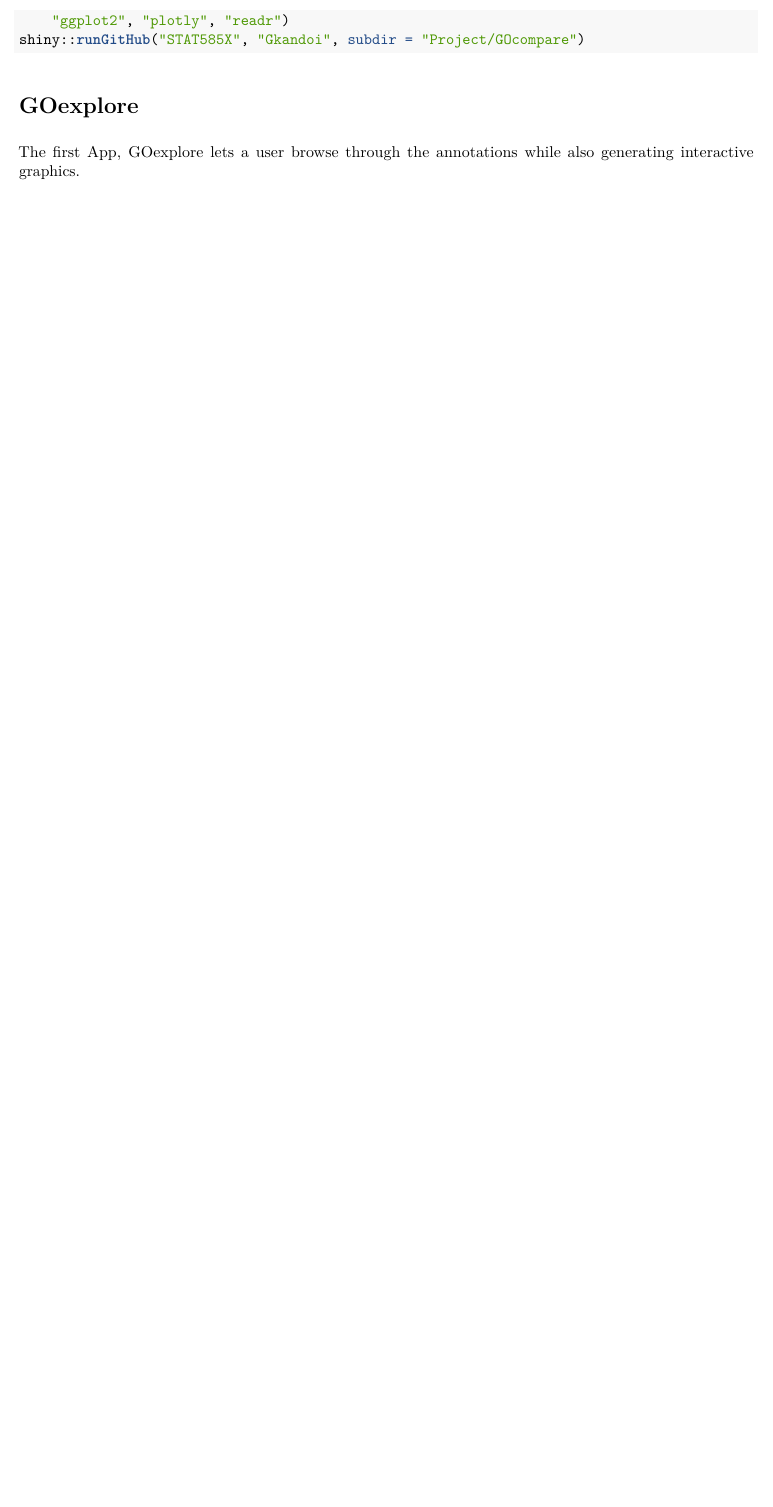
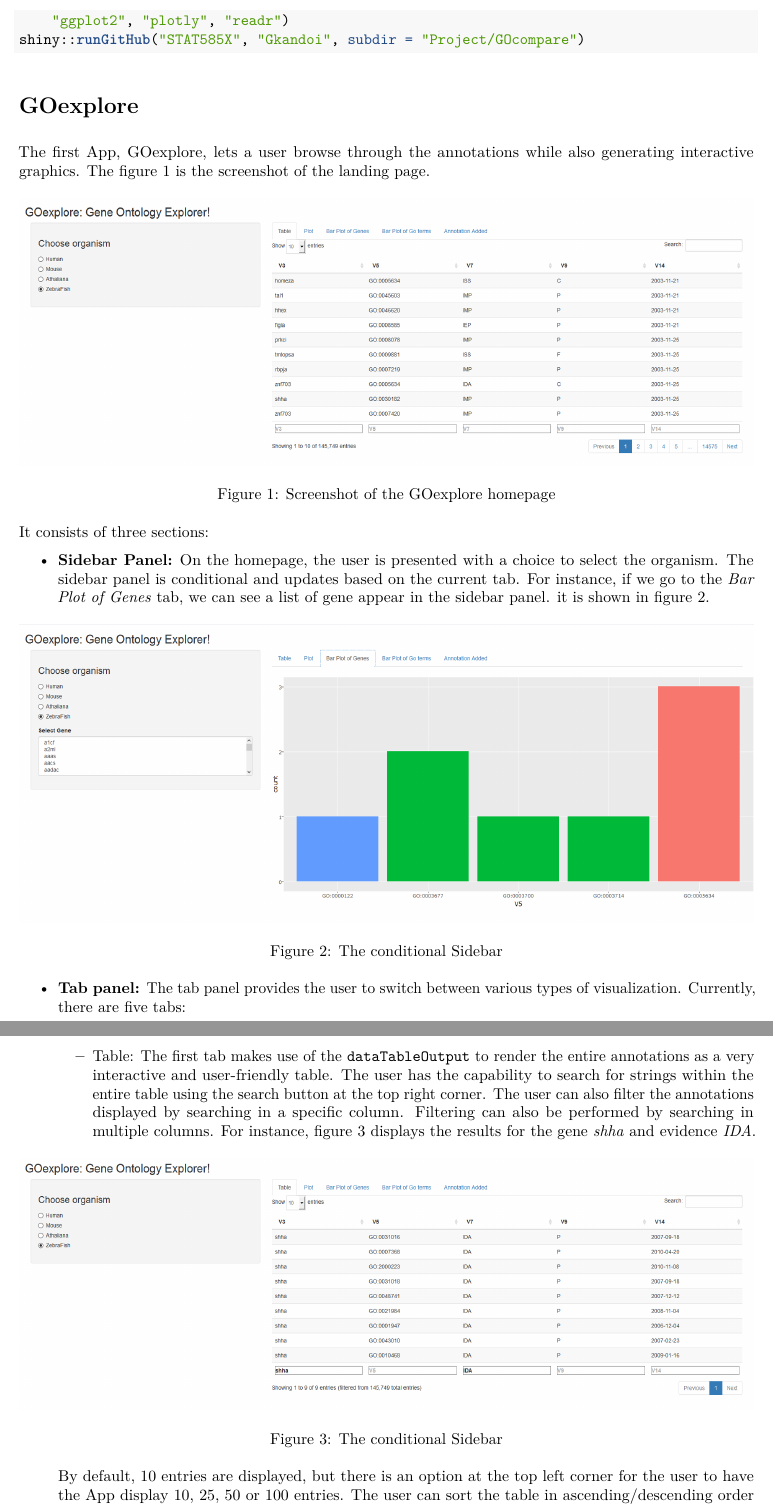
Before and after one commit to Gkandoi/STAT585X, an R Markdown document (Project/Project_Report/GK_FinalReport.Rmd): part of page 3 of 3 before the commit and two parts of pages 3 and 4 of 4 after it, the two joined at a grey line, cut so that both start at the same text, the shorter picture padded with empty space. The pictures show the output file Project/Project_Report/GK_FinalReport.pdf that the author committed with the source.

Commit message:
Moving further

```diff
--- a/Project/Project_Report/GK_FinalReport.Rmd
+++ b/Project/Project_Report/GK_FinalReport.Rmd
@@ -73,4 +73,19 @@ shiny::runGitHub("STAT585X", "Gkandoi", subdir = "Project/GOcompare")
 
 # GOexplore
 
-The first App, GOexplore, lets a user browse through the annotations while also generating interactive graphics.
+The first App, GOexplore, lets a user browse through the annotations while also generating interactive graphics. The figure 1 is the screenshot of the landing page.
+
+![Screenshot of the GOexplore homepage](./Figures/GOexplore.png)
+
+It consists of three sections:
+
+* **Sidebar Panel:** On the homepage, the user is presented with a choice to select the organism. The sidebar panel is conditional and updates based on the current tab. For instance, if we go to the *Bar Plot of Genes* tab, we can see a list of gene appear in the sidebar panel. it is shown in figure 2.
+
+![The conditional Sidebar](./Figures/Sidebar2.png)
+
+* **Tab panel:** The tab panel provides the user to switch between various types of visualization. Currently, there are five tabs:
+    + Table: The first tab makes use of the `dataTableOutput` to render the entire annotations as a very interactive and user-friendly table. The user has the capability to search for strings within the entire table using the search button at the top right corner. The user can also filter the annotations displayed by searching in a specific column. Filtering can also be performed by searching in multiple columns. For instance, figure 3 displays the results for the gene *shha* and evidence *IDA*.
+
+    ![The conditional Sidebar](./Figures/MultiFilter.png)
+
+    By default, 10 entries are displayed, but there is an option at the top left corner for the user to have the App display 10, 25, 50 or 100 entries. The user can sort the table in ascending/descending order based on any column.
```
Also changed, not shown: Project/Project_Report/Figures/GOexplore.png (added), Project/Project_Report/Figures/MultiFilter.png (added), Project/Project_Report/Figures/Sidebar2.png (added), Project/Project_Report/GK_FinalReport.pdf, Project/Project_Report/GK_FinalReport.Rmd (2 more changed lines).
